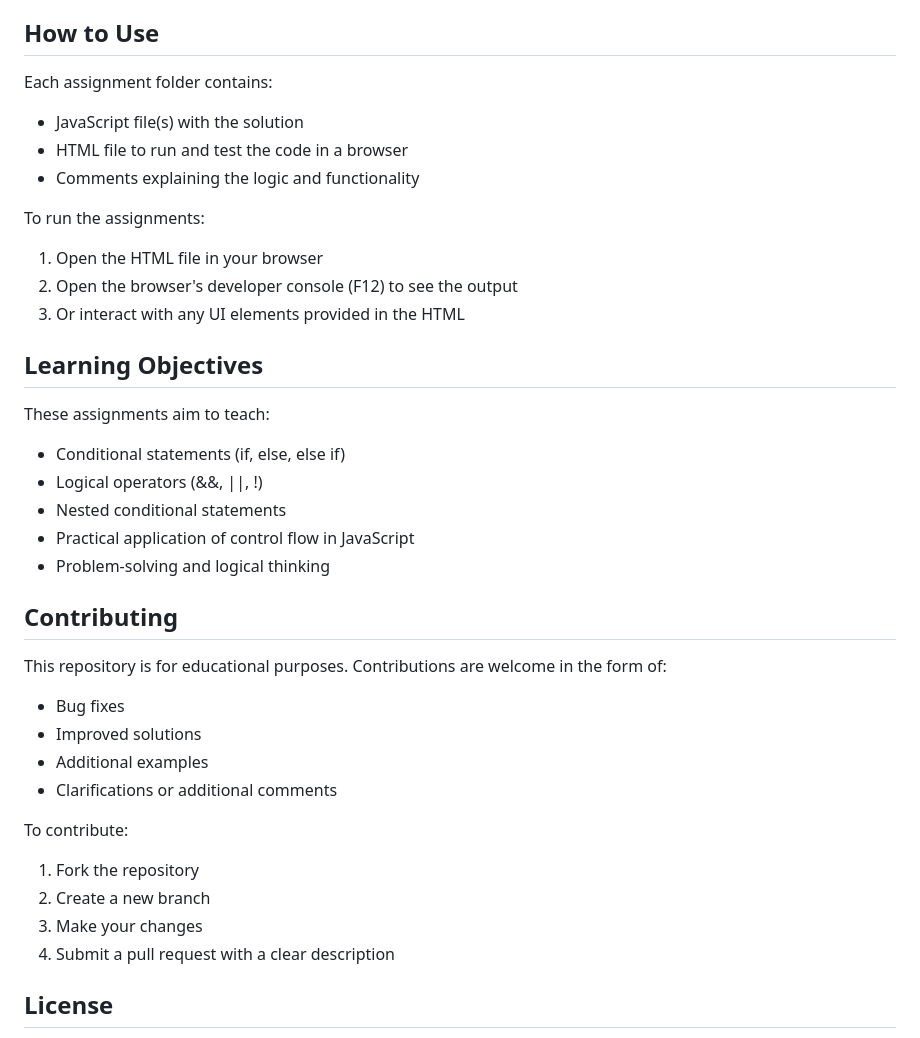
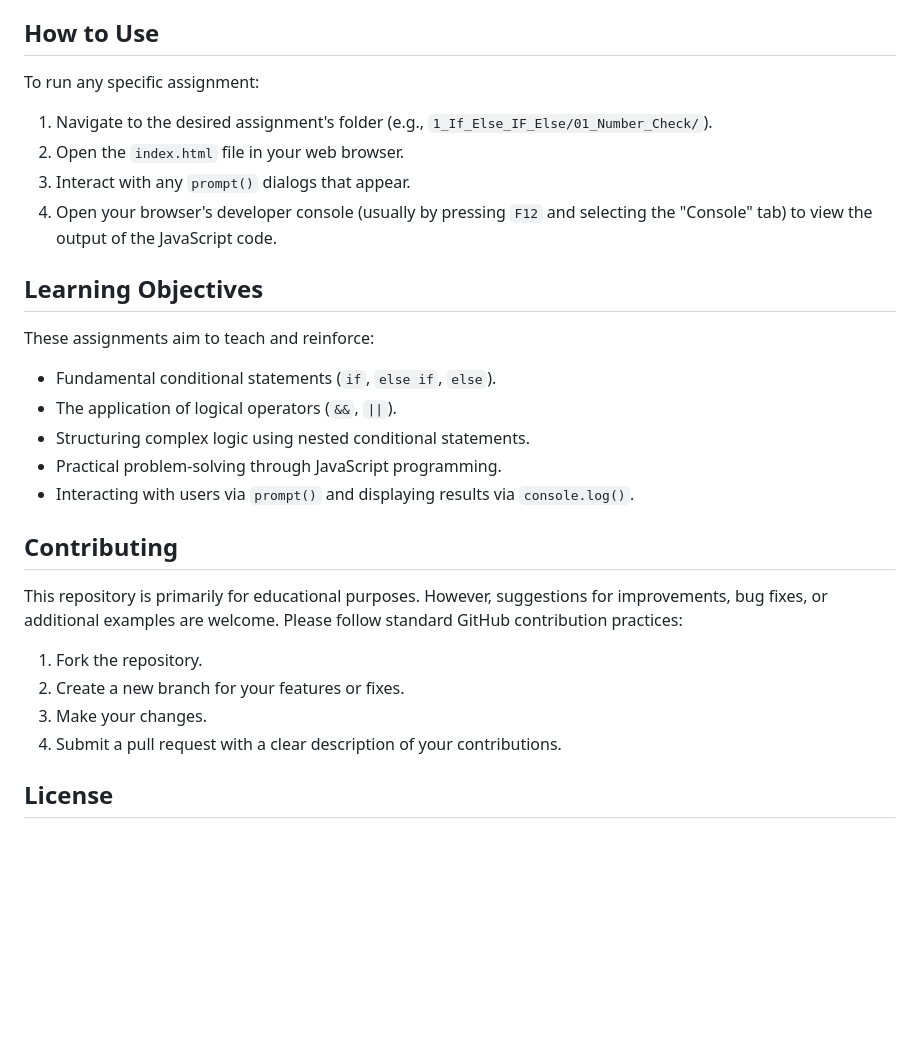
Before and after one commit to sheikh-mohammad/Assignment-2-JS, a Markdown page: README.md, the part around one of its changes. GitHub-like rendering; blank space fills up the shorter version.

```diff
--- a/README.md
+++ b/README.md
@@ -75,38 +34,31 @@ Complex conditional logic using nested if statements to handle multiple criteria
 
 ## How to Use
 
-Each assignment folder contains:
-- JavaScript file(s) with the solution
-- HTML file to run and test the code in a browser
-- Comments explaining the logic and functionality
+To run any specific assignment:
 
-To run the assignments:
-1. Open the HTML file in your browser
-2. Open the browser's developer console (F12) to see the output
-3. Or interact with any UI elements provided in the HTML
+1.  Navigate to the desired assignment's folder (e.g., `1_If_Else_IF_Else/01_Number_Check/`).
+2.  Open the `index.html` file in your web browser.
+3.  Interact with any `prompt()` dialogs that appear.
+4.  Open your browser's developer console (usually by pressing `F12` and selecting the "Console" tab) to view the output of the JavaScript code.
 
 ## Learning Objectives
 
-These assignments aim to teach:
-- Conditional statements (if, else, else if)
-- Logical operators (&&, ||, !)
-- Nested conditional statements
-- Practical application of control flow in JavaScript
-- Problem-solving and logical thinking
+These assignments aim to teach and reinforce:
+
+-   Fundamental conditional statements (`if`, `else if`, `else`).
+-   The application of logical operators (`&&`, `||`).
+-   Structuring complex logic using nested conditional statements.
+-   Practical problem-solving through JavaScript programming.
+-   Interacting with users via `prompt()` and displaying results via `console.log()`.
 
 ## Contributing
 
-This repository is for educational purposes. Contributions are welcome in the form of:
-- Bug fixes
-- Improved solutions
-- Additional examples
-- Clarifications or additional comments
+This repository is primarily for educational purposes. However, suggestions for improvements, bug fixes, or additional examples are welcome. Please follow standard GitHub contribution practices:
 
-To contribute:
-1. Fork the repository
-2. Create a new branch
-3. Make your changes
-4. Submit a pull request with a clear description
+1.  Fork the repository.
+2.  Create a new branch for your features or fixes.
+3.  Make your changes.
+4.  Submit a pull request with a clear description of your contributions.
 
 ## License
 
```
Also changed, not shown: other parts of README.md (+19 -60 lines).
